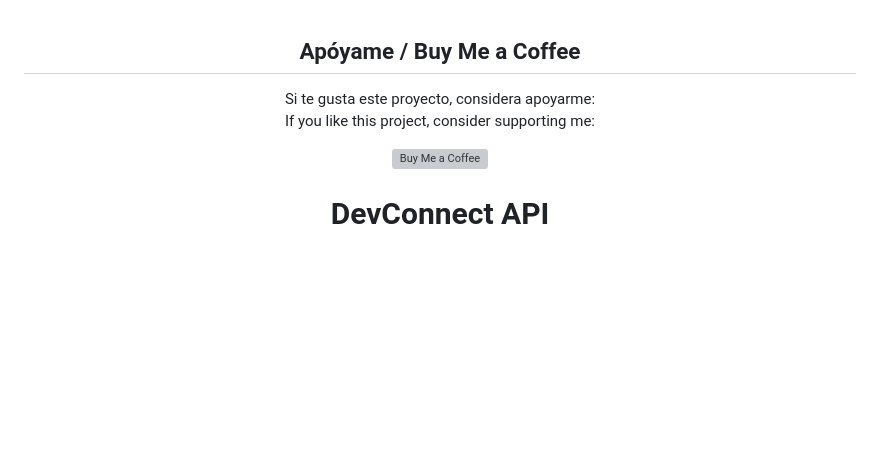
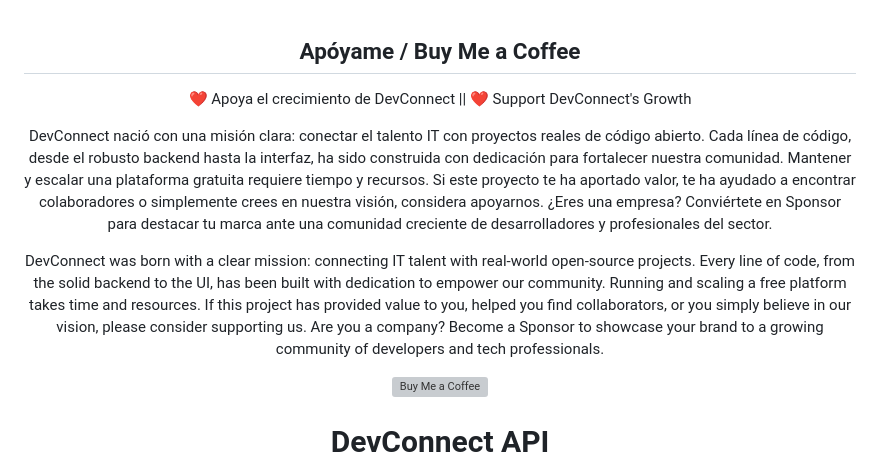
Before and after one commit to M41k80/devconnect-api-nestjs, a Markdown page: README.md, the part around the change. Drawn GitHub-style; blank space fills up the shorter version; grey boxes are pictures that could not be loaded.

```diff
--- a/README.md
+++ b/README.md
@@ -5,8 +5,20 @@
 
 ## Apóyame / Buy Me a Coffee
 
-Si te gusta este proyecto, considera apoyarme:
-If you like this project, consider supporting me:
+❤️ Apoya el crecimiento de DevConnect || ❤️ Support DevConnect's Growth
+
+DevConnect nació con una misión clara: conectar el talento IT con proyectos reales de código abierto. Cada línea de código, desde el robusto backend hasta la interfaz, ha sido construida con dedicación para fortalecer nuestra comunidad.
+Mantener y escalar una plataforma gratuita requiere tiempo y recursos. Si este proyecto te ha aportado valor, te ha ayudado a encontrar colaboradores o simplemente crees en nuestra visión, considera apoyarnos.
+¿Eres una empresa? Conviértete en Sponsor para destacar tu marca ante una comunidad creciente de desarrolladores y profesionales del sector.
+
+
+DevConnect was born with a clear mission: connecting IT talent with real-world open-source projects. Every line of code, from the solid backend to the UI, has been built with dedication to empower our community.
+Running and scaling a free platform takes time and resources. If this project has provided value to you, helped you find collaborators, or you simply believe in our vision, please consider supporting us.
+Are you a company? Become a Sponsor to showcase your brand to a growing community of developers and tech professionals.
+
+
+
+
 
 [![Buy Me a Coffee](https://cdn.buymeacoffee.com/buttons/v2/default-yellow.png)](https://www.buymeacoffee.com/m41k80)
 
```
